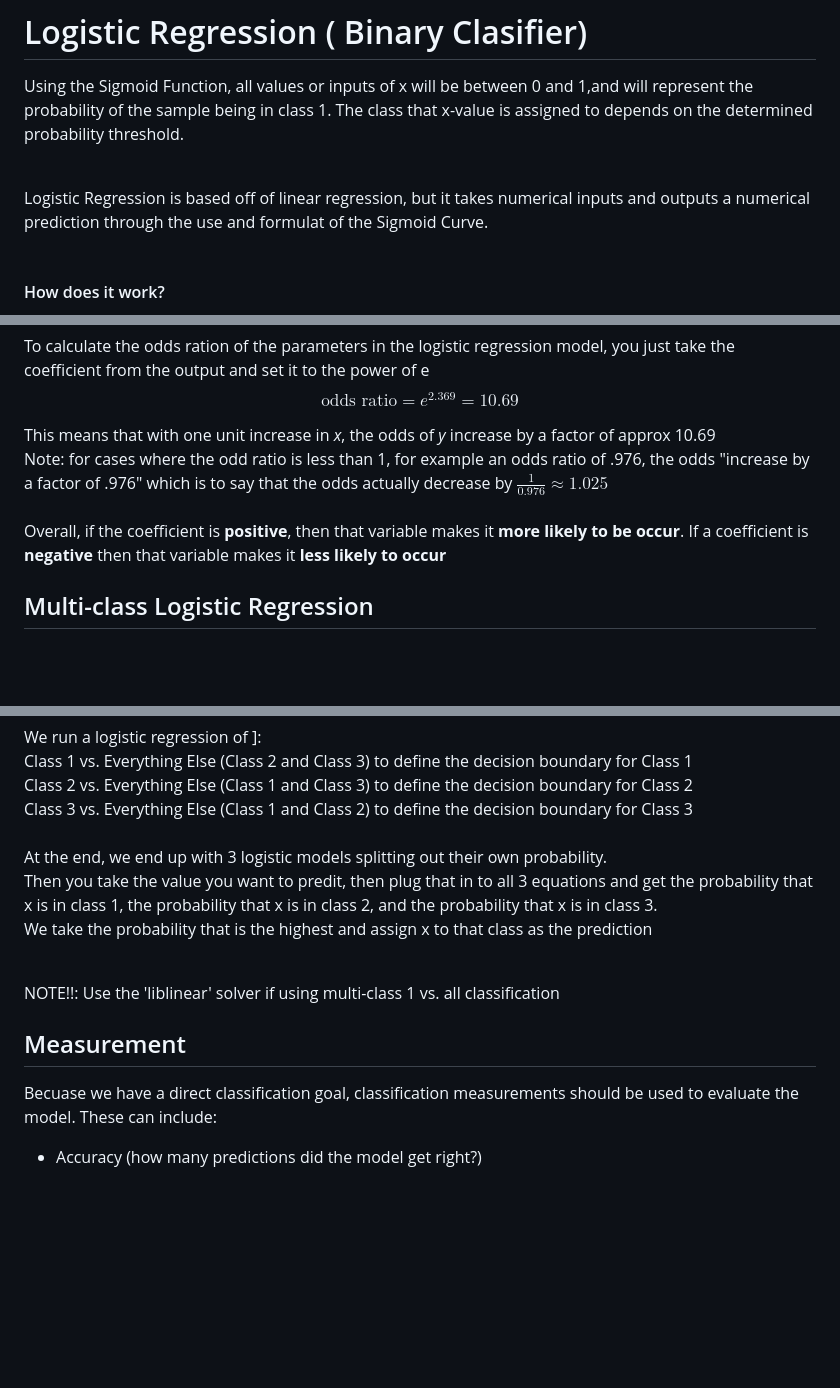
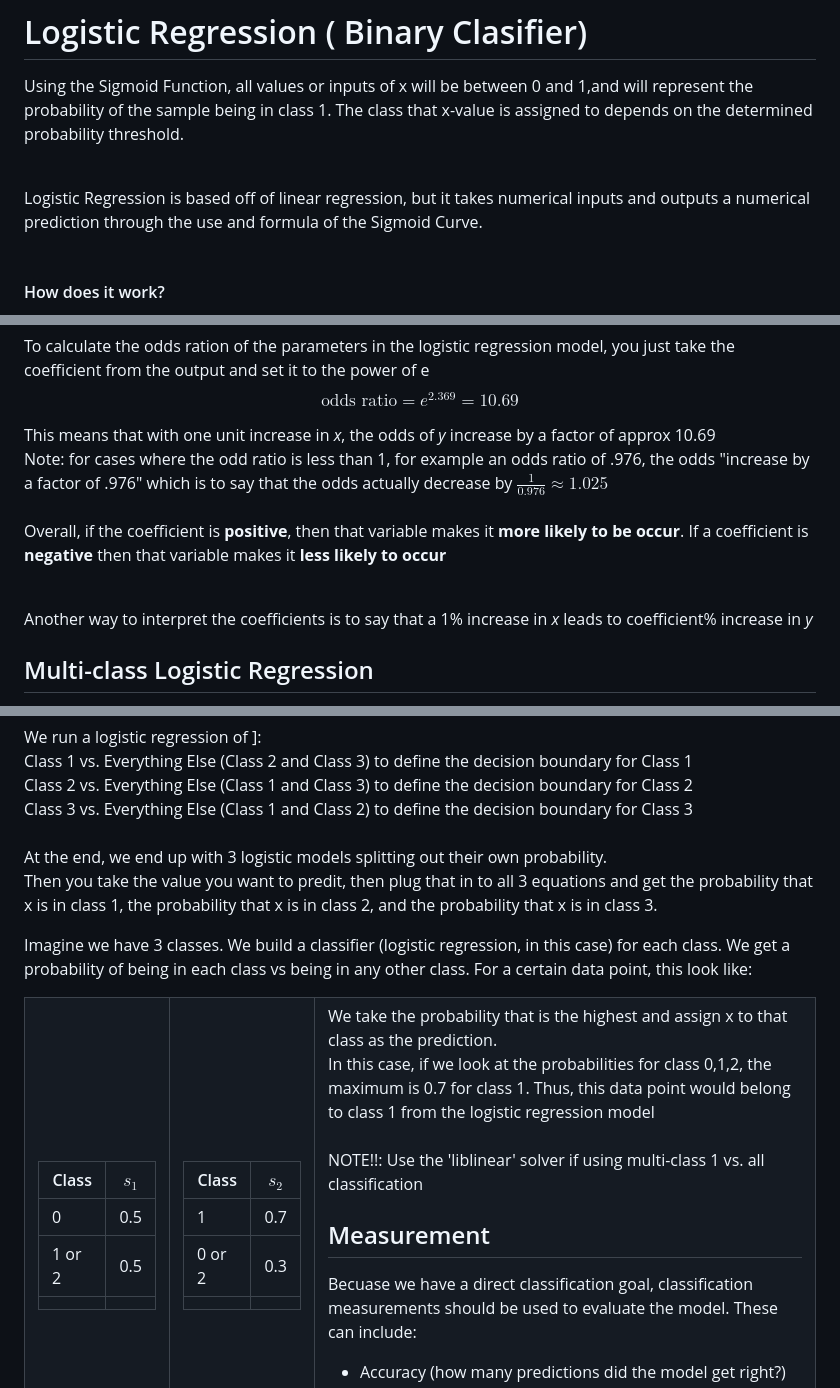
Before and after one commit to lap309/Machine-Learning, a Markdown page: 4. Model Creation/Logistic Regression/readme.md, 3 parts joined by grey strips. Drawn GitHub-style; blank space fills up the shorter version.

```diff
--- a/4. Model Creation/Logistic Regression/readme.md
+++ b/4. Model Creation/Logistic Regression/readme.md
@@ -1,7 +1,7 @@
 # Logistic Regression ( Binary Clasifier)
 Using the Sigmoid Function, all values or inputs of x will be between 0 and 1,and will represent the probability of the sample being in class 1. The class that x-value is assigned to depends on the determined probability threshold.<br><Br>
 
-Logistic Regression is based off of linear regression, but it takes numerical inputs and outputs a numerical prediction through the use and formulat of the Sigmoid Curve. <br><br>
+Logistic Regression is based off of linear regression, but it takes numerical inputs and outputs a numerical prediction through the use and formula of the Sigmoid Curve. <br><br>
 
 #### How does it work? <br>
 We take our familiar linear function...
@@ -51,7 +51,9 @@ $$\text{odds ratio} = e^{2.369} = 10.69 $$
 
 This means that with one unit increase in *x*, the odds of *y* increase by a factor of approx 10.69 <br>
 Note: for cases where the odd ratio is less than 1, for example an odds ratio of .976, the odds "increase by a factor of .976" which is to say that the odds actually decrease by $\frac{1}{0.976} \approx 1.025$ <br><Br>
-Overall, if the coefficient is **positive**, then that variable makes it **more likely to be occur**. If a coefficient is **negative** then that variable makes it **less likely to occur**
+Overall, if the coefficient is **positive**, then that variable makes it **more likely to be occur**. If a coefficient is **negative** then that variable makes it **less likely to occur** <Br><Br>
+
+Another way to interpret the coefficients is to say that a 1% increase in *x* leads to coefficient% increase in *y*
 
 ## Multi-class Logistic Regression
 Utilizes the technique, 1 vs. all: <br>
@@ -63,7 +65,30 @@ Class 2 vs. Everything Else (Class 1 and Class 3) to define the decision boundar
 Class 3 vs. Everything Else (Class 1 and Class 2) to define the decision boundary for Class 3<br><Br>
 At the end, we end up with 3 logistic models splitting out their own probability. <br>
 Then you take the value you want to predit, then plug that in to all 3 equations and get the probability that x is in class 1, the probability that x is in class 2, and the probability that x is in class 3.<br>
-We take the probability that is the highest and assign x to that class as the prediction <br> <br>
+
+Imagine we have 3 classes. We build a classifier (logistic regression, in this case) for each class. We get a probability of being in each class vs being in any other class. For a certain data point, this look like:
+
+<table>
+<tr> </tr> <tr> </tr> <tr> </tr>
+<tr><td>
+
+|    Class  |  $s_1$  |
+| --------- |:---:|
+|0 |0.5 |
+|1 or 2 |0.5 |
+| | |
+
+</td><td>
+
+|    Class  |  $s_2$  |
+| --------- |:---:|
+|1 |0.7 |
+|0 or 2 |0.3 |
+| | |
+
+</td><td>
+We take the probability that is the highest and assign x to that class as the prediction.<br>
+In this case, if we look at the probabilities for class 0,1,2, the maximum is 0.7 for class 1. Thus, this data point would belong to class 1 from the logistic regression model<br> <br>
 
 NOTE!!: Use the 'liblinear' solver if using multi-class 1 vs. all classification
 
```
